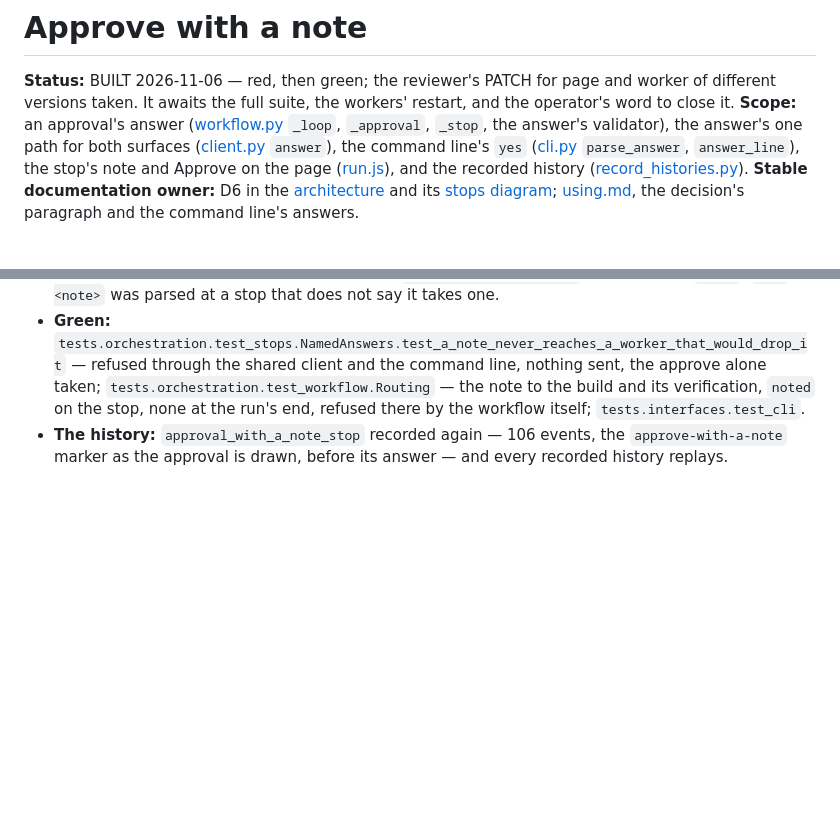
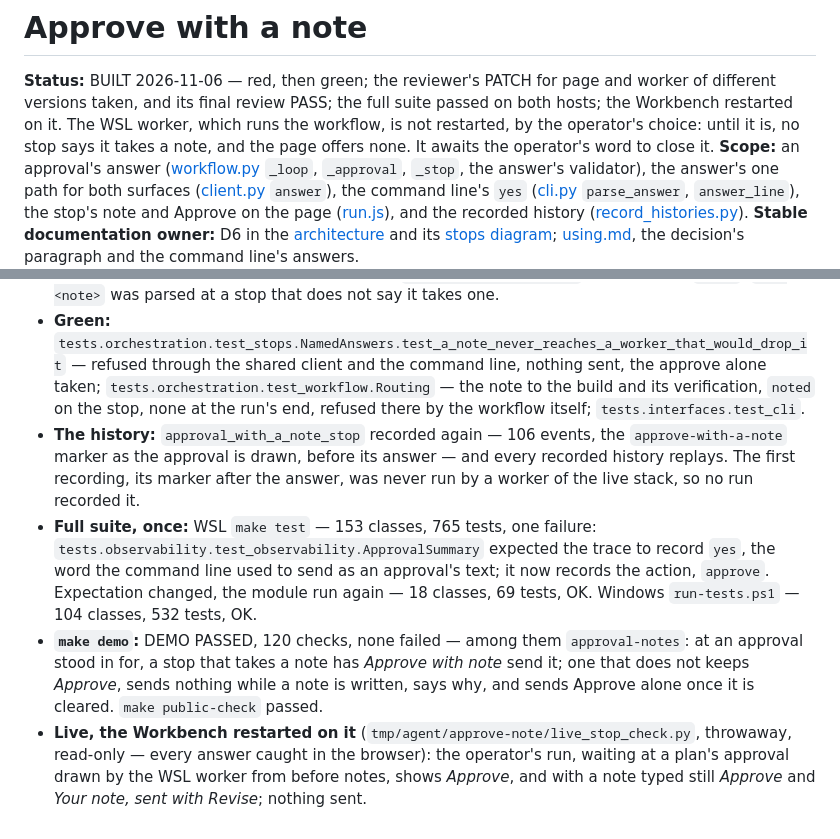
Before and after one commit to 6r0m/orchestra, a Markdown page: todo/2026-11-06_1700-approve-with-a-note.md, 2 parts joined by grey strips. Drawn GitHub-style; blank space fills up the shorter version.

Commit message:
Update todo statuses with review results and full suite runs
- Record the reviewer's PASS and the full suite passing on both hosts
- Note the Windows worker restart and the WSL worker left on the first version
- Add the first recording detail, suite results, demo and live checks

```diff
--- a/todo/2026-11-06_1700-approve-with-a-note.md
+++ b/todo/2026-11-06_1700-approve-with-a-note.md
@@ -1,7 +1,9 @@
 # Approve with a note
 
 **Status:** BUILT 2026-11-06 — red, then green; the reviewer's PATCH for page and worker of different versions
-taken. It awaits the full suite, the workers' restart, and the operator's word to close it.
+taken, and its final review PASS; the full suite passed on both hosts; the Workbench restarted on it. The WSL
+worker, which runs the workflow, is not restarted, by the operator's choice: until it is, no stop says it takes a
+note, and the page offers none. It awaits the operator's word to close it.
 **Scope:** an approval's answer ([workflow.py](../app/orchestration/workflow.py) `_loop`, `_approval`, `_stop`,
 the answer's validator), the answer's one path for both surfaces ([client.py](../app/application/client.py)
 `answer`), the command line's `yes` ([cli.py](../app/interfaces/cli.py) `parse_answer`, `answer_line`), the
@@ -66,4 +68,16 @@ agents who do it, with no round of the approved work first — and a note is nev
   `tests.orchestration.test_workflow.Routing` — the note to the build and its verification, `noted` on the stop,
   none at the run's end, refused there by the workflow itself; `tests.interfaces.test_cli`.
 - **The history:** `approval_with_a_note_stop` recorded again — 106 events, the `approve-with-a-note` marker as the
-  approval is drawn, before its answer — and every recorded history replays.
+  approval is drawn, before its answer — and every recorded history replays. The first recording, its marker
+  after the answer, was never run by a worker of the live stack, so no run recorded it.
+- **Full suite, once:** WSL `make test` — 153 classes, 765 tests, one failure:
+  `tests.observability.test_observability.ApprovalSummary` expected the trace to record `yes`, the word the command
+  line used to send as an approval's text; it now records the action, `approve`. Expectation changed, the module
+  run again — 18 classes, 69 tests, OK. Windows `run-tests.ps1` — 104 classes, 532 tests, OK.
+- **`make demo`:** DEMO PASSED, 120 checks, none failed — among them `approval-notes`: at an approval stood in for,
+  a stop that takes a note has *Approve with note* send it; one that does not keeps *Approve*, sends nothing while
+  a note is written, says why, and sends Approve alone once it is cleared. `make public-check` passed.
+- **Live, the Workbench restarted on it** (`tmp/agent/approve-note/live_stop_check.py`, throwaway, read-only — every
+  answer caught in the browser): the operator's run, waiting at a plan's approval drawn by the WSL worker from
+  before notes, shows *Approve*, and with a note typed still *Approve* and *Your note, sent with Revise*; nothing
+  sent.
```
Also changed, not shown: todo/2026-11-06_1630-codex-turns-end-on-its-stdin-hooks.md (+5 -3 lines).
